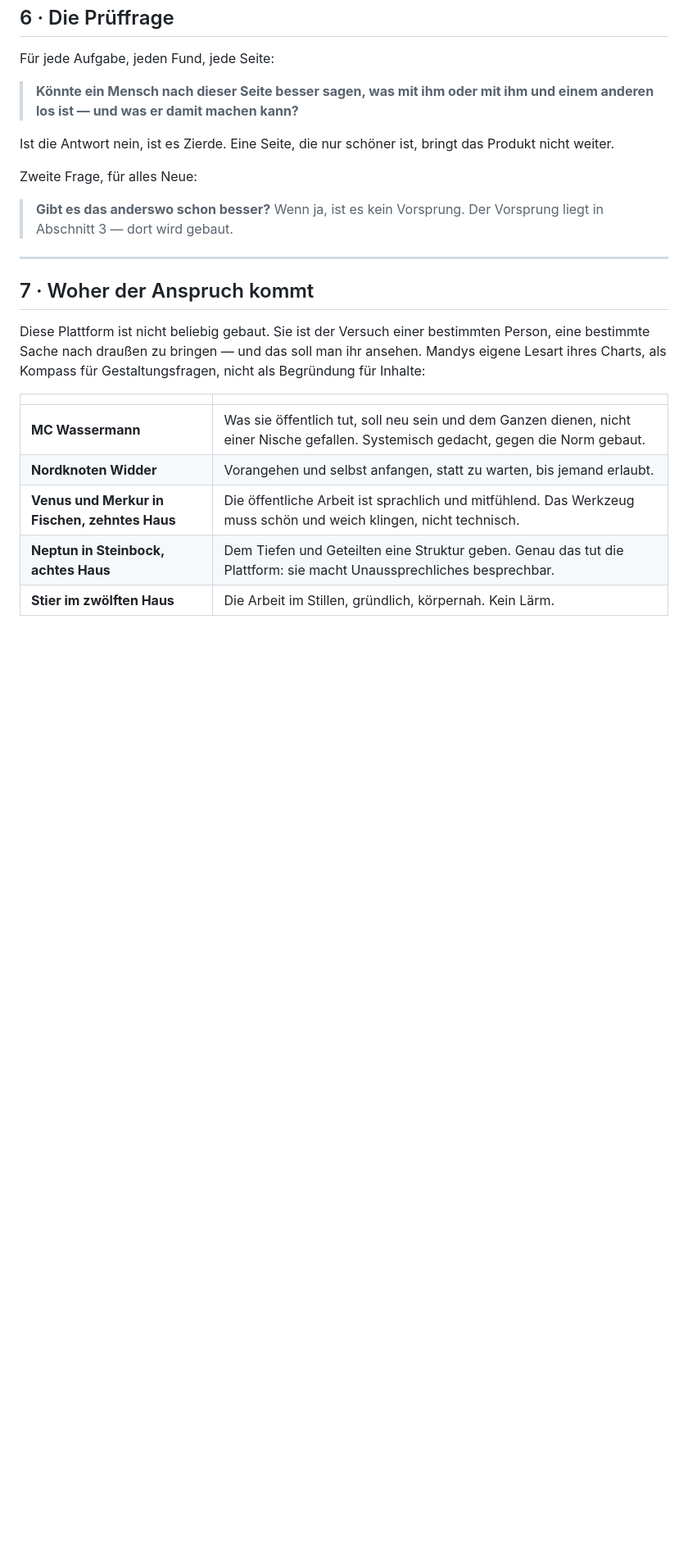
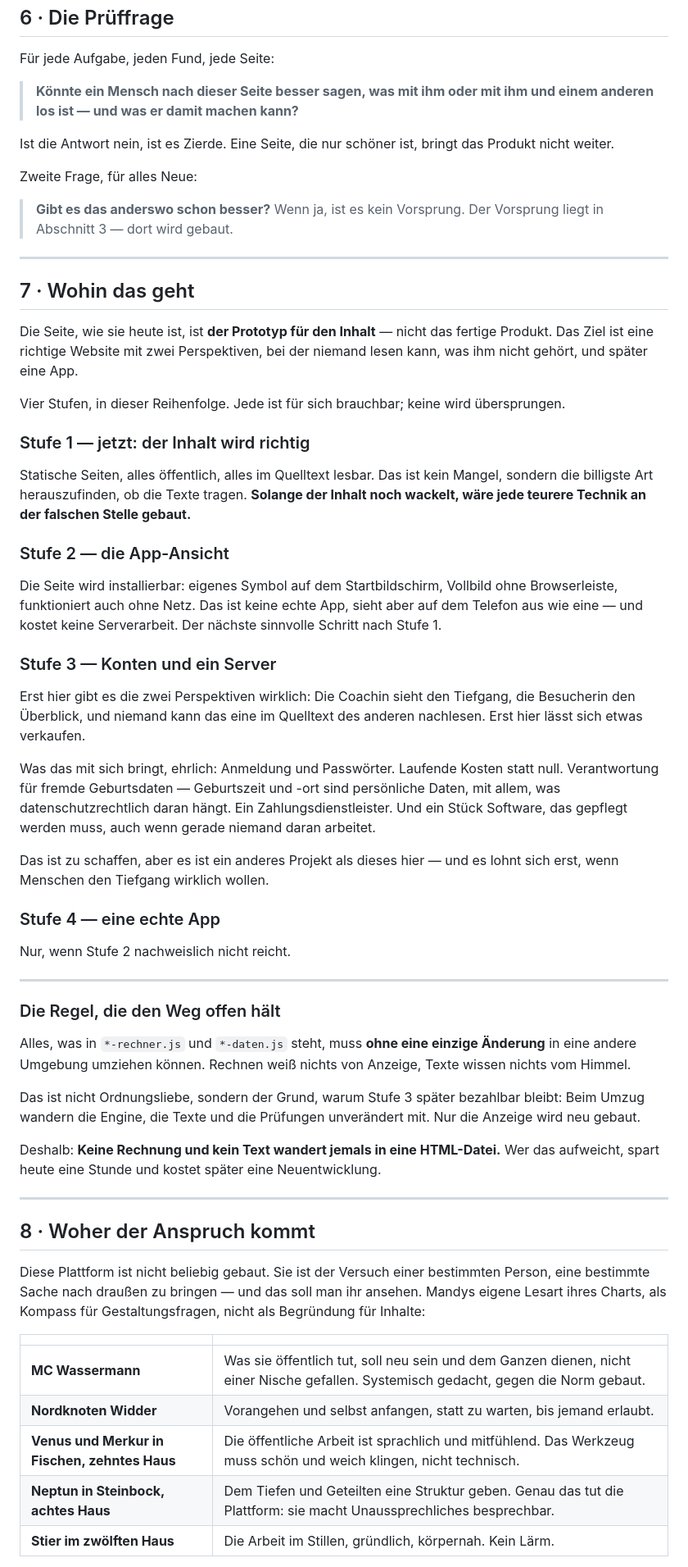
Before and after one commit to Astro-Charlie-333/astro-coaching, a Markdown page: quelltext/PRODUKT.md, the part around one of its changes. Shown at 82% size. Drawn GitHub-style; blank space fills up the shorter version.

Commit message:
PRODUKT.md: wohin das geht, und die Regel die den Weg offenhaelt
Das Ziel ist eine richtige Website mit zwei Perspektiven, bei der
niemand lesen kann was ihm nicht gehoert, und spaeter eine App. Die
heutige Seite ist der Prototyp fuer den Inhalt, nicht das Produkt.

Vier Stufen in fester Reihenfolge: Inhalt richtig machen, App-Ansicht,
Konten und Server, echte App. Dazu ehrlich, was Stufe 3 mitbringt:
Anmeldung, laufende Kosten, Verantwortung fuer fremde Geburtsdaten,
ein Zahlungsdienstleister, Pflege.

Und die Regel, die den Umzug spaeter bezahlbar haelt: Was in
*-rechner.js und *-daten.js steht, muss ohne Aenderung umziehen
koennen. Keine Rechnung und kein Text wandert je in eine HTML-Datei.

Die App-Ansicht steht als Aufgabe 5 auf der Liste.

Co-Authored-By: Claude Opus 5 <noreply@anthropic.com>
Claude-Session: https://claude.ai/code/session_01Bkc599yLh851syoqvWFbTn

```diff
--- a/quelltext/PRODUKT.md
+++ b/quelltext/PRODUKT.md
@@ -150,7 +150,64 @@ Zweite Frage, für alles Neue:
 
 ---
 
-## 7 · Woher der Anspruch kommt
+## 7 · Wohin das geht
+
+Die Seite, wie sie heute ist, ist **der Prototyp für den Inhalt** — nicht
+das fertige Produkt. Das Ziel ist eine richtige Website mit zwei
+Perspektiven, bei der niemand lesen kann, was ihm nicht gehört, und später
+eine App.
+
+Vier Stufen, in dieser Reihenfolge. Jede ist für sich brauchbar; keine
+wird übersprungen.
+
+### Stufe 1 — jetzt: der Inhalt wird richtig
+Statische Seiten, alles öffentlich, alles im Quelltext lesbar. Das ist
+kein Mangel, sondern die billigste Art herauszufinden, ob die Texte
+tragen. **Solange der Inhalt noch wackelt, wäre jede teurere Technik an
+der falschen Stelle gebaut.**
+
+### Stufe 2 — die App-Ansicht
+Die Seite wird installierbar: eigenes Symbol auf dem Startbildschirm,
+Vollbild ohne Browserleiste, funktioniert auch ohne Netz. Das ist keine
+echte App, sieht aber auf dem Telefon aus wie eine — und kostet keine
+Serverarbeit. Der nächste sinnvolle Schritt nach Stufe 1.
+
+### Stufe 3 — Konten und ein Server
+Erst hier gibt es die zwei Perspektiven wirklich: Die Coachin sieht den
+Tiefgang, die Besucherin den Überblick, und niemand kann das eine im
+Quelltext des anderen nachlesen. Erst hier lässt sich etwas verkaufen.
+
+Was das mit sich bringt, ehrlich: Anmeldung und Passwörter. Laufende
+Kosten statt null. Verantwortung für fremde Geburtsdaten — Geburtszeit
+und -ort sind persönliche Daten, mit allem, was datenschutzrechtlich
+daran hängt. Ein Zahlungsdienstleister. Und ein Stück Software, das
+gepflegt werden muss, auch wenn gerade niemand daran arbeitet.
+
+Das ist zu schaffen, aber es ist ein anderes Projekt als dieses hier —
+und es lohnt sich erst, wenn Menschen den Tiefgang wirklich wollen.
+
+### Stufe 4 — eine echte App
+Nur, wenn Stufe 2 nachweislich nicht reicht.
+
+---
+
+### Die Regel, die den Weg offen hält
+
+Alles, was in `*-rechner.js` und `*-daten.js` steht, muss **ohne eine
+einzige Änderung** in eine andere Umgebung umziehen können. Rechnen weiß
+nichts von Anzeige, Texte wissen nichts vom Himmel.
+
+Das ist nicht Ordnungsliebe, sondern der Grund, warum Stufe 3 später
+bezahlbar bleibt: Beim Umzug wandern die Engine, die Texte und die
+Prüfungen unverändert mit. Nur die Anzeige wird neu gebaut.
+
+Deshalb: **Keine Rechnung und kein Text wandert jemals in eine
+HTML-Datei.** Wer das aufweicht, spart heute eine Stunde und kostet
+später eine Neuentwicklung.
+
+---
+
+## 8 · Woher der Anspruch kommt
 
 Diese Plattform ist nicht beliebig gebaut. Sie ist der Versuch einer
 bestimmten Person, eine bestimmte Sache nach draußen zu bringen — und das
```
Also changed, not shown: other parts of quelltext/PRODUKT.md (+1 -1 lines), quelltext/AUFGABEN.md (+16 -7 lines).
